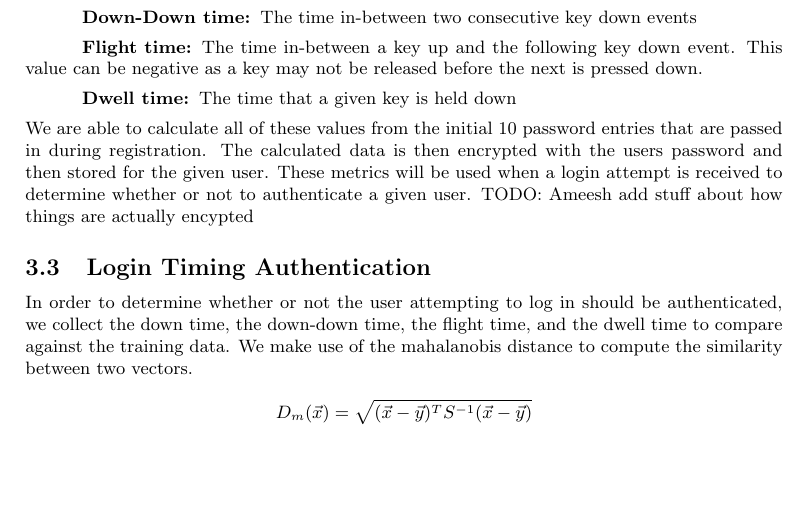
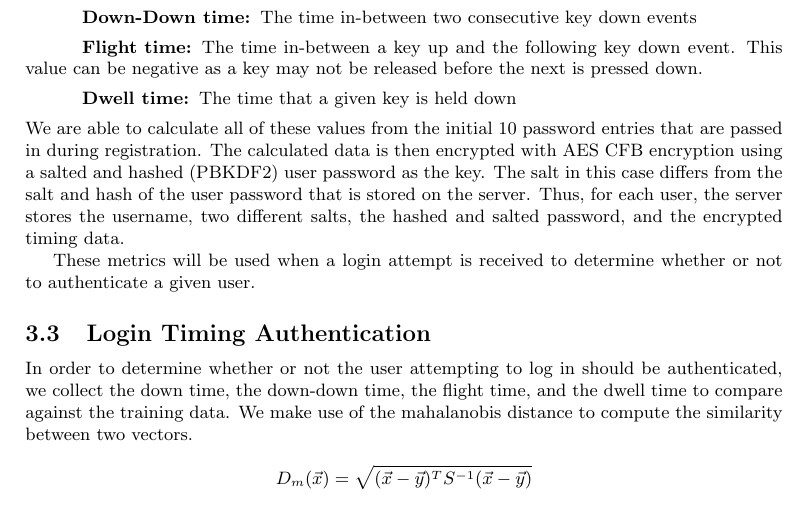
Before and after one commit to forrestp/KeystrokeAuth, a LaTeX document (writeup.tex): part of page 2 of 3, cut so that both start at the same text, the shorter picture padded with empty space. Compiled offline with pdfLaTeX.

Commit message:
added info about encyrpting passwords

```diff
--- a/writeup.tex
+++ b/writeup.tex
@@ -81,8 +81,9 @@ In order to have success with verifying users using keystroke dynamics, we first
 	\item[Flight time:] The time in-between a key up and the following key down event. This value can be negative as a key may not be released before the next is pressed down.
 	\item[Dwell time:] The time that a given key is held down
 \end{description}
-We are able to calculate all of these values from the initial 10 password entries that are passed in during registration. The calculated data is then encrypted with the users password and then stored for the given user. These metrics will be used when a login attempt is received to determine whether or not to authenticate a given user.
-TODO: Ameesh add stuff about how things are actually encypted
+We are able to calculate all of these values from the initial 10 password entries that are passed in during registration. The calculated data is then encrypted with AES CFB encryption using a salted and hashed (PBKDF2) user password as the key. The salt in this case differs from the salt and hash of the user password that is stored on the server. Thus, for each user, the server stores the username, two different salts, the hashed and salted password, and the encrypted timing data.
+
+These metrics will be used when a login attempt is received to determine whether or not to authenticate a given user.
 
 \subsection{Login Timing Authentication}
 In order to determine whether or not the user attempting to log in should be authenticated, we collect the down time, the down-down time, the flight time, and the dwell time to compare against the training data. We make use of the mahalanobis distance to compute the similarity between two vectors.  \\
```
Also changed, not shown: writeup.pdf.
